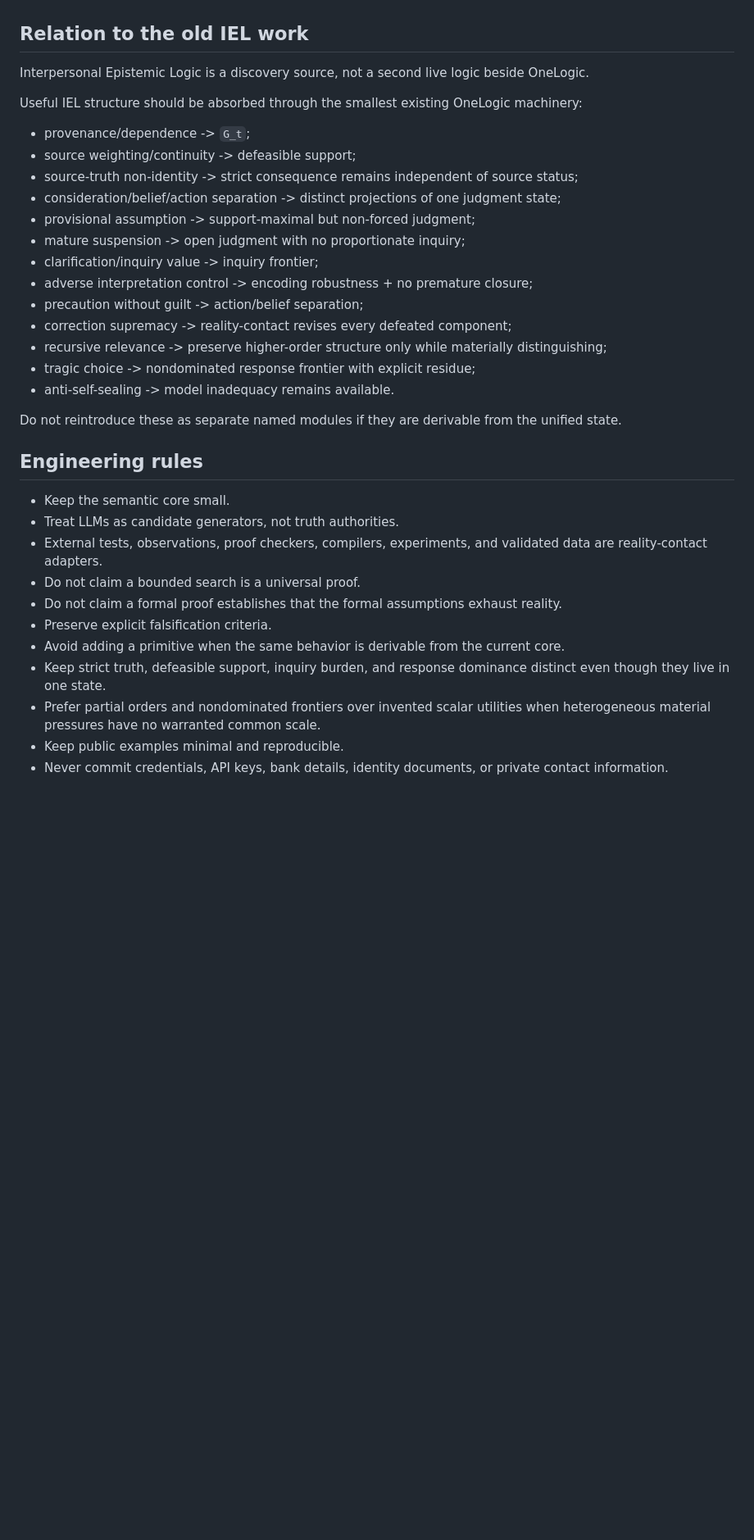
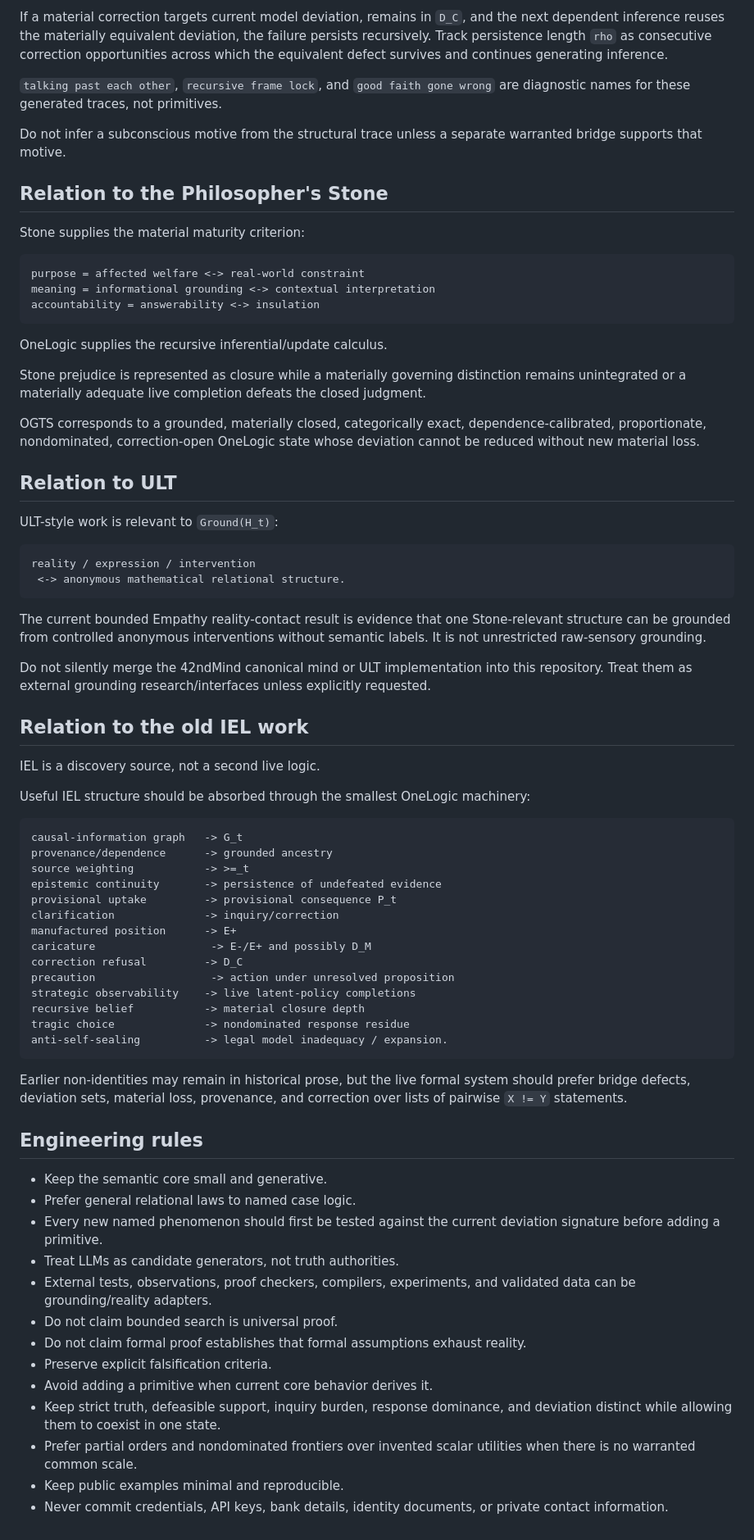
Before and after one commit to raulmiguelparasiii/42ndLogic, a Markdown page: AGENTS.md, the part around one of its changes. Shown at 82% size. Drawn GitHub-style; blank space fills up the shorter version.

Commit message:
Align project memory with generative OneLogic core

````diff
--- a/AGENTS.md
+++ b/AGENTS.md
@@ -71,36 +159,75 @@ These are fields of one judgment state, not independent authorities.
+If a material correction targets current model deviation, remains in `D_C`, and the next dependent inference reuses the materially equivalent deviation, the failure persists recursively. Track persistence length `rho` as consecutive correction opportunities across which the equivalent defect survives and continues generating inference.
+
+`talking past each other`, `recursive frame lock`, and `good faith gone wrong` are diagnostic names for these generated traces, not primitives.
+
+Do not infer a subconscious motive from the structural trace unless a separate warranted bridge supports that motive.
+
+## Relation to the Philosopher's Stone
+
+Stone supplies the material maturity criterion:
+
+```text
+purpose = affected welfare <-> real-world constraint
+meaning = informational grounding <-> contextual interpretation
+accountability = answerability <-> insulation
+```
+
+OneLogic supplies the recursive inferential/update calculus.
+
+Stone prejudice is represented as closure while a materially governing distinction remains unintegrated or a materially adequate live completion defeats the closed judgment.
+
+OGTS corresponds to a grounded, materially closed, categorically exact, dependence-calibrated, proportionate, nondominated, correction-open OneLogic state whose deviation cannot be reduced without new material loss.
+
+## Relation to ULT
+
+ULT-style work is relevant to `Ground(H_t)`:
+
+```text
+reality / expression / intervention
+ <-> anonymous mathematical relational structure.
+```
+
+The current bounded Empathy reality-contact result is evidence that one Stone-relevant structure can be grounded from controlled anonymous interventions without semantic labels. It is not unrestricted raw-sensory grounding.
+
+Do not silently merge the 42ndMind canonical mind or ULT implementation into this repository. Treat them as external grounding research/interfaces unless explicitly requested.
 
 ## Relation to the old IEL work
 
-Interpersonal Epistemic Logic is a discovery source, not a second live logic beside OneLogic.
+IEL is a discovery source, not a second live logic.
 
-Useful IEL structure should be absorbed through the smallest existing OneLogic machinery:
+Useful IEL structure should be absorbed through the smallest OneLogic machinery:
 
-- provenance/dependence -> `G_t`;
-- source weighting/continuity -> defeasible support;
-- source-truth non-identity -> strict consequence remains independent of source status;
-- consideration/belief/action separation -> distinct projections of one judgment state;
-- provisional assumption -> support-maximal but non-forced judgment;
-- mature suspension -> open judgment with no proportionate inquiry;
-- clarification/inquiry value -> inquiry frontier;
-- adverse interpretation control -> encoding robustness + no premature closure;
-- precaution without guilt -> action/belief separation;
-- correction supremacy -> reality-contact revises every defeated component;
-- recursive relevance -> preserve higher-order structure only while materially distinguishing;
-- tragic choice -> nondominated response frontier with explicit residue;
-- anti-self-sealing -> model inadequacy remains available.
+```text
+causal-information graph   -> G_t
+provenance/dependence      -> grounded ancestry
+source weighting           -> >=_t
+epistemic continuity       -> persistence of undefeated evidence
+provisional uptake         -> provisional consequence P_t
+clarification              -> inquiry/correction
+manufactured position      -> E+
+caricature                  -> E-/E+ and possibly D_M
+correction refusal         -> D_C
+precaution                  -> action under unresolved proposition
+strategic observability    -> live latent-policy completions
+recursive belief           -> material closure depth
+tragic choice              -> nondominated response residue
+anti-self-sealing          -> legal model inadequacy / expansion.
+```
 
-Do not reintroduce these as separate named modules if they are derivable from the unified state.
+Earlier non-identities may remain in historical prose, but the live formal system should prefer bridge defects, deviation sets, material loss, provenance, and correction over lists of pairwise `X != Y` statements.
 
 ## Engineering rules
 
-- Keep the semantic core small.
+- Keep the semantic core small and generative.
+- Prefer general relational laws to named case logic.
+- Every new named phenomenon should first be tested against the current deviation signature before adding a primitive.
 - Treat LLMs as candidate generators, not truth authorities.
-- External tests, observations, proof checkers, compilers, experiments, and validated data are reality-contact adapters.
-- Do not claim a bounded search is a universal proof.
-- Do not claim a formal proof establishes that the formal assumptions exhaust reality.
+- External tests, observations, proof checkers, compilers, experiments, and validated data can be grounding/reality adapters.
+- Do not claim bounded search is universal proof.
+- Do not claim formal proof establishes that formal assumptions exhaust reality.
 - Preserve explicit falsification criteria.
-- Avoid adding a primitive when the same behavior is derivable from the current core.
-- Keep strict truth, defeasible support, inquiry burden, and response dominance distinct even though they live in one state.
-- Prefer partial orders and nondominated frontiers over invented scalar utilities when heterogeneous material pressures have no warranted common scale.
+- Avoid adding a primitive when current core behavior derives it.
+- Keep strict truth, defeasible support, inquiry burden, response dominance, and deviation distinct while allowing them to coexist in one state.
+- Prefer partial orders and nondominated frontiers over invented scalar utilities when there is no warranted common scale.
 - Keep public examples minimal and reproducible.
 - Never commit credentials, API keys, bank details, identity documents, or private contact information.
````
Also changed, not shown: other parts of AGENTS.md (+121 -33 lines).
